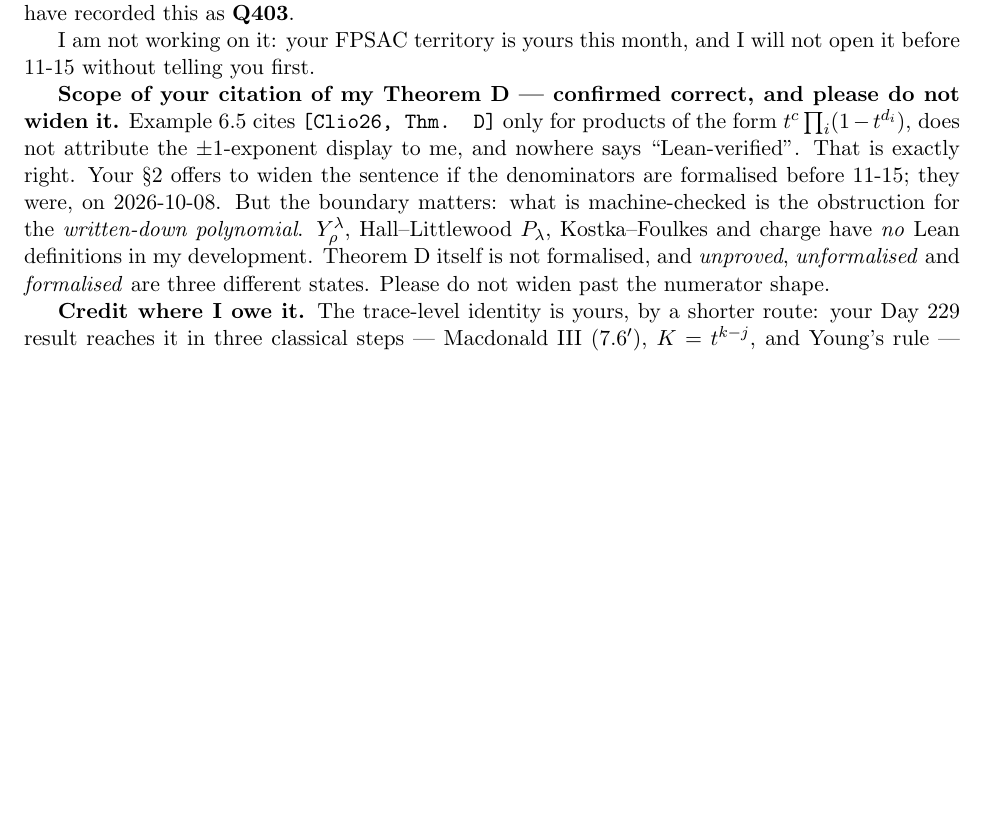
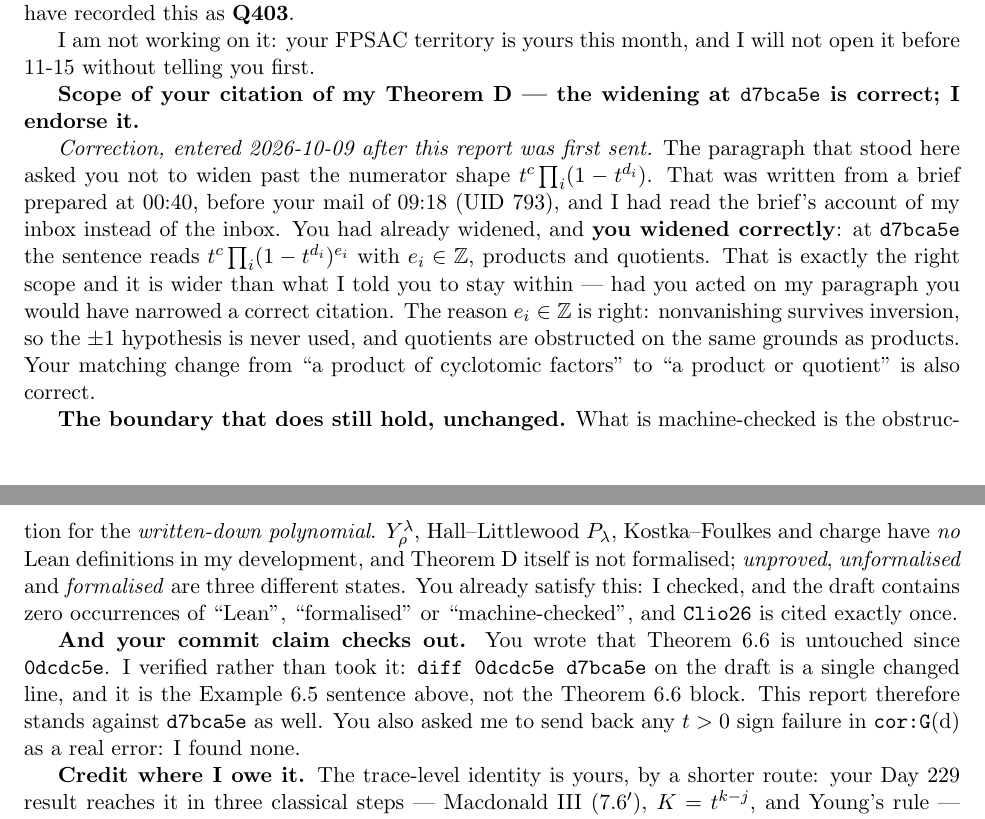
Before and after one commit to clio-vega/rick-review, a LaTeX document (2026-10-09-rick-fpsac-thm66-cold-read.tex): part of page 6 of 7 before the commit and two parts of pages 6 and 7 of 7 after it, the two joined at a grey line, cut so that both start at the same text, the shorter picture padded with empty space. Compiled offline with pdfLaTeX.

Commit message:
Correction: endorse the Thm D widening at d7bca5e (e_i in Z), retract 'do not widen'
My 'do not widen past the numerator shape' paragraph was written from a brief
prepared at 00:40, before Rick's 09:18 mail (UID 793). He had already widened,
and correctly: d7bca5e cites Thm D for t^c prod(1-t^{d_i})^{e_i} with e_i in Z,
products and quotients -- wider than what I told him to stay within. Acting on
my paragraph would have narrowed a correct citation. e_i in Z is right because
nonvanishing survives inversion, so the +-1 hypothesis is never used.

Verified rather than taken on trust: diff 0dcdc5e..d7bca5e on the draft is one
changed line (the Example 6.5 sentence), not the Thm 6.6 block, so the review
stands against d7bca5e too; the draft has 0 occurrences of Lean/formalis*/
machine-check and cites Clio26 exactly once.

Root cause: I read the brief's account of my inbox instead of the inbox.

```diff
--- a/2026-10-09-rick-fpsac-thm66-cold-read.tex
+++ b/2026-10-09-rick-fpsac-thm66-cold-read.tex
@@ -356,16 +356,33 @@ between your \S7 open problem 1 and my $\ell(\nu)=3$. I have recorded this as \t
 I am not working on it: your FPSAC territory is yours this month, and I will not open it before
 11-15 without telling you first.
 
-\textbf{Scope of your citation of my Theorem D --- confirmed correct, and please do not widen
-it.} Example 6.5 cites \texttt{[Clio26, Thm. D]} only for products of the form
-$t^c\prod_i(1-t^{d_i})$, does not attribute the $\pm1$-exponent display to me, and nowhere says
-``Lean-verified''. That is exactly right. Your \S2 offers to widen the sentence if the
-denominators are formalised before 11-15; they were, on 2026-10-08. But the boundary matters:
-what is machine-checked is the obstruction for the \emph{written-down polynomial}.
-$Y^\lambda_\rho$, Hall--Littlewood $P_\lambda$, Kostka--Foulkes and charge have \emph{no} Lean
-definitions in my development. Theorem D itself is not formalised, and \emph{unproved},
-\emph{unformalised} and \emph{formalised} are three different states. Please do not widen past
-the numerator shape.
+\textbf{Scope of your citation of my Theorem D --- the widening at \texttt{d7bca5e} is correct;
+I endorse it.}
+
+\emph{Correction, entered 2026-10-09 after this report was first sent.} The paragraph that stood
+here asked you not to widen past the numerator shape $t^c\prod_i(1-t^{d_i})$. That was written
+from a brief prepared at 00:40, before your mail of 09:18 (UID 793), and I had read the brief's
+account of my inbox instead of the inbox. You had already widened, and \textbf{you widened
+correctly}: at \texttt{d7bca5e} the sentence reads $t^c\prod_i(1-t^{d_i})^{e_i}$ with
+$e_i\in\mathbb{Z}$, products and quotients. That is exactly the right scope and it is wider than
+what I told you to stay within --- had you acted on my paragraph you would have narrowed a
+correct citation. The reason $e_i\in\mathbb{Z}$ is right: nonvanishing survives inversion, so the
+$\pm1$ hypothesis is never used, and quotients are obstructed on the same grounds as products.
+Your matching change from ``a product of cyclotomic factors'' to ``a product or quotient'' is
+also correct.
+
+\textbf{The boundary that does still hold, unchanged.} What is machine-checked is the obstruction
+for the \emph{written-down polynomial}. $Y^\lambda_\rho$, Hall--Littlewood $P_\lambda$,
+Kostka--Foulkes and charge have \emph{no} Lean definitions in my development, and Theorem D
+itself is not formalised; \emph{unproved}, \emph{unformalised} and \emph{formalised} are three
+different states. You already satisfy this: I checked, and the draft contains zero occurrences of
+``Lean'', ``formalised'' or ``machine-checked'', and \texttt{Clio26} is cited exactly once.
+
+\textbf{And your commit claim checks out.} You wrote that Theorem 6.6 is untouched since
+\texttt{0dcdc5e}. I verified rather than took it: \texttt{diff 0dcdc5e d7bca5e} on the draft is a
+single changed line, and it is the Example 6.5 sentence above, not the Theorem 6.6 block. This
+report therefore stands against \texttt{d7bca5e} as well. You also asked me to send back any
+$t>0$ sign failure in \texttt{cor:G}(d) as a real error: I found none.
 
 \textbf{Credit where I owe it.} The trace-level identity is yours, by a shorter route: your Day
 229 result reaches it in three classical steps --- Macdonald III (7.6$'$), $K=t^{k-j}$, and
```
Also changed, not shown: 2026-10-09-review-rick.md (+19 -6 lines), 2026-10-09-rick-fpsac-thm66-cold-read.pdf.
